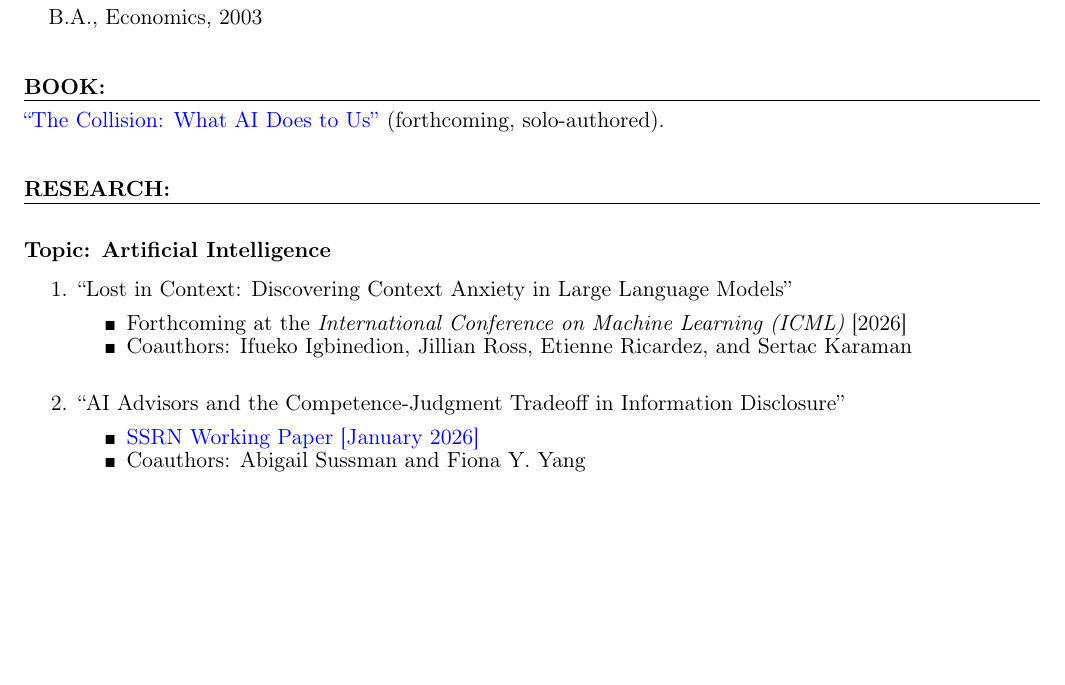
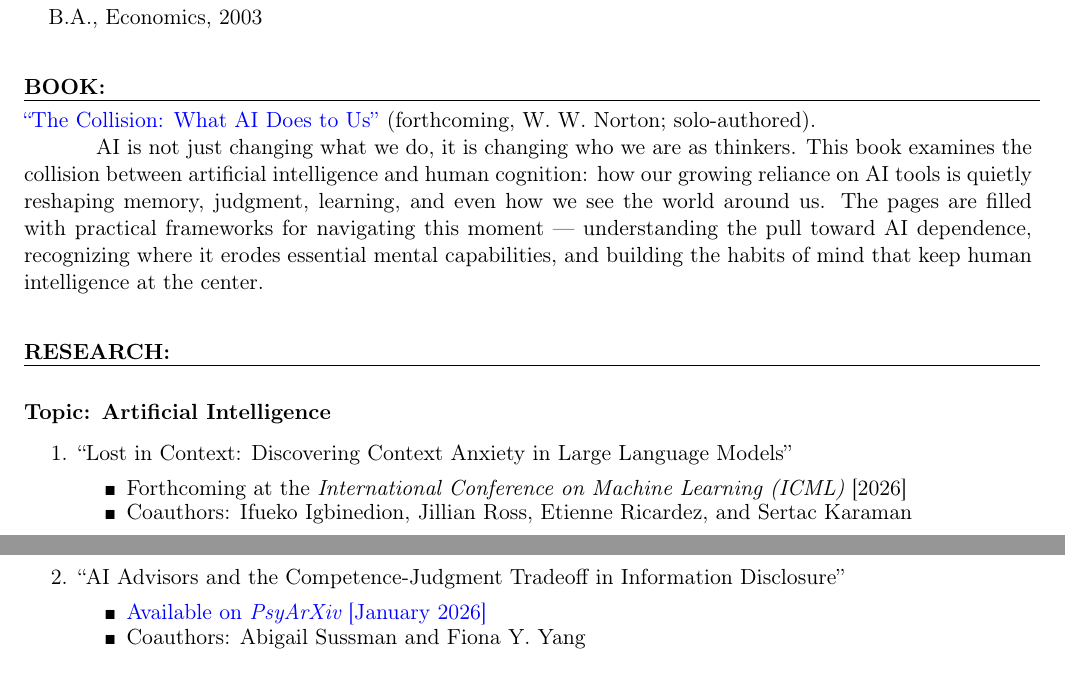
Before and after one commit to professorso/academic-website, a LaTeX CV (Files/CV/main_20260507.tex): part of page 1 of 5 before the commit and two parts of pages 1 and 2 of 5 after it, the two joined at a grey line, cut so that both start at the same text, the shorter picture padded with empty space. Compiled offline with pdfLaTeX.

Commit message:
CV: flesh out BOOK section, switch AI Advisors link to PsyArXiv
- BOOK section now lists W. W. Norton as publisher and includes the
  full overview paragraph from the website's /the-collision/ page.
- AI Advisors entry now links to the PsyArXiv preprint
  (https://osf.io/preprints/psyarxiv/sejdg_v1) and uses the
  consistent "Available on ..." phrasing instead of "SSRN Working
  Paper".

Co-Authored-By: Claude Opus 4.7 (1M context) <noreply@anthropic.com>

```diff
--- a/Files/CV/main_20260507.tex
+++ b/Files/CV/main_20260507.tex
@@ -142,7 +142,9 @@ $\triangleright$ University of Maryland, College Park, Maryland USA\\
 {\bf BOOK:\\}
 \vskip -0.85cm \line(1,0){510} \\
 \setlength{\parindent}{0.5in}
-\href{https://ericso.pro/the-collision/}{``The Collision: What AI Does to Us''} (forthcoming, solo-authored).
+\href{https://ericso.pro/the-collision/}{``The Collision: What AI Does to Us''} (forthcoming, W. W. Norton; solo-authored).
+
+AI is not just changing what we do, it is changing who we are as thinkers. This book examines the collision between artificial intelligence and human cognition: how our growing reliance on AI tools is quietly reshaping memory, judgment, learning, and even how we see the world around us. The pages are filled with practical frameworks for navigating this moment --- understanding the pull toward AI dependence, recognizing where it erodes essential mental capabilities, and building the habits of mind that keep human intelligence at the center.
 
 %%%%%%%%%%%%%%%%%%%%%%%%%%%%%%%%%%%%%%%%%%%%%%%%
 %%%%%%%%%%%%%%%%%%%%%%%%%%%%%%%%%%%%%%%%%%%%%%%%
@@ -170,7 +172,7 @@ $\triangleright$ University of Maryland, College Park, Maryland USA\\
 \item ``AI Advisors and the Competence-Judgment Tradeoff in Information Disclosure''
 \begin{itemize}
 \vspace*{-.07in}
-	\item \href{https://papers.ssrn.com/sol3/papers.cfm?abstract_id=6077326}{SSRN Working Paper [January 2026]}
+	\item \href{https://osf.io/preprints/psyarxiv/sejdg_v1}{Available on {\it PsyArXiv} [January 2026]}
 \vspace*{-.07in}
 	\item Coauthors: Abigail Sussman and Fiona Y. Yang
 \end{itemize}
```
Also changed, not shown: 1 other file.
